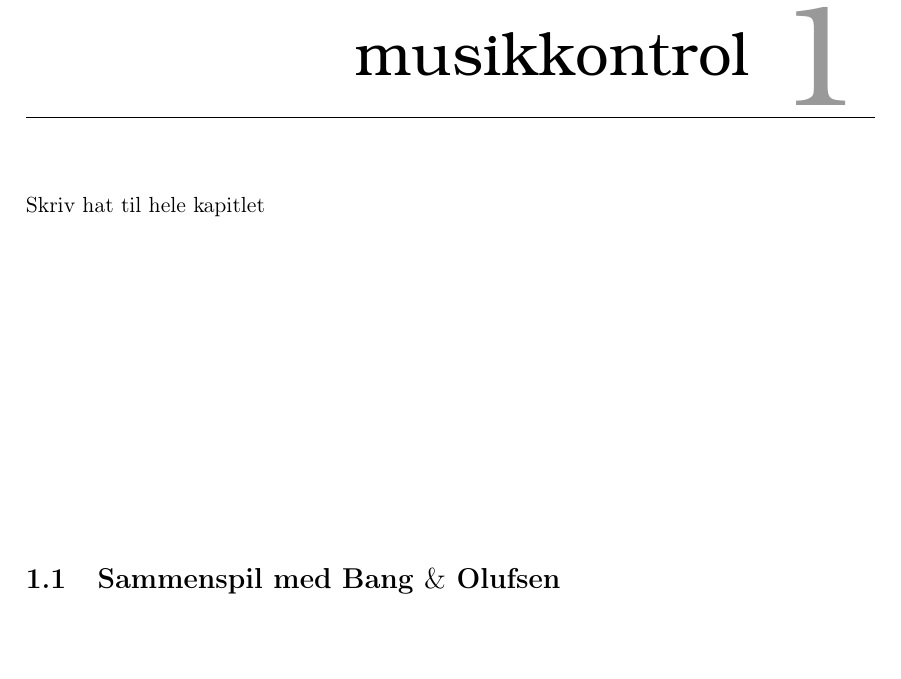
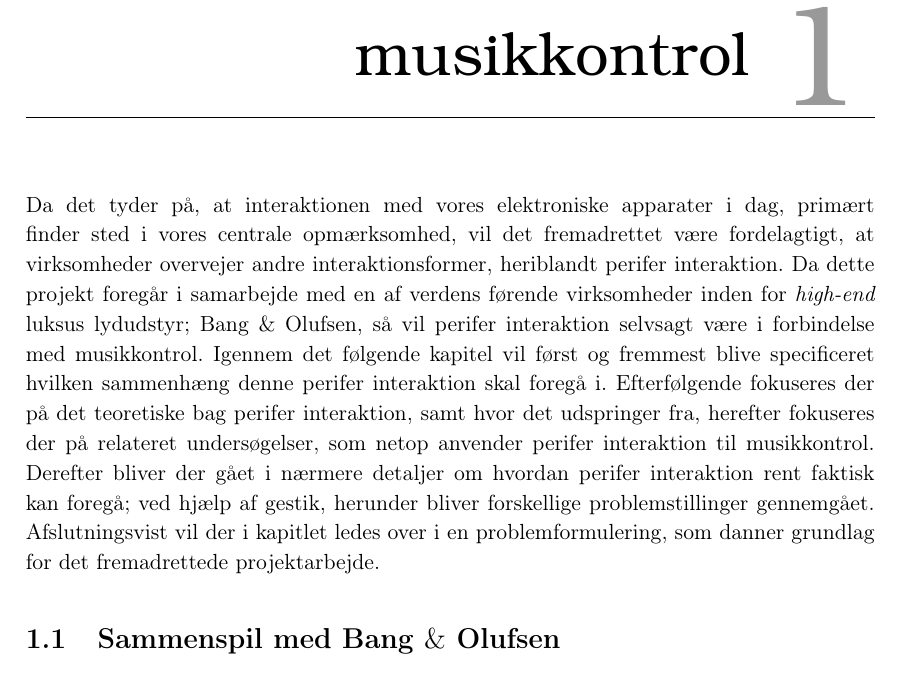
Before and after one commit to SaraNielsen0711/P6-LaTex, a LaTeX thesis (Master.tex, which reads Content/Introduktion/BangOgOlufsen.tex): part of page 11 of 48, cut so that both start at the same text. Compiled offline with pdfLaTeX.

Commit message:
Skrevet en hat til kapitlet

```diff
--- a/Content/Introduktion/BangOgOlufsen.tex
+++ b/Content/Introduktion/BangOgOlufsen.tex
@@ -1,8 +1,8 @@
 \chapter{Perifer interaktion til musikkontrol}
 \label{PeriferInteraktionTilMusikKontrol}
 %
-Skriv hat til hele kapitlet
-
+Da det tyder på, at interaktionen med vores elektroniske apparater i dag, primært finder sted i vores centrale opmærksomhed, vil det fremadrettet være fordelagtigt, at virksomheder overvejer andre interaktionsformer, heriblandt perifer interaktion. Da dette projekt foregår i samarbejde med en af verdens førende virksomheder inden for \textit{high-end} luksus lydudstyr; Bang $\&$ Olufsen, så vil perifer interaktion selvsagt være i forbindelse med musikkontrol. Igennem det følgende kapitel vil først og fremmest blive specificeret hvilken sammenhæng denne perifer interaktion skal foregå i. Efterfølgende fokuseres der på det teoretiske bag perifer interaktion, samt hvor det udspringer fra, herefter fokuseres der på relateret undersøgelser, som netop anvender perifer interaktion til musikkontrol. Derefter bliver der gået i nærmere detaljer om hvordan perifer interaktion rent faktisk kan foregå; ved hjælp af gestik, herunder bliver forskellige problemstillinger gennemgået. Afslutningsvist vil der i kapitlet ledes over i en problemformulering, som danner grundlag for det fremadrettede projektarbejde.
+%
 \section{Sammenspil med Bang $\&$ Olufsen}
 \label{SammenspilMedBO}
 %
```
